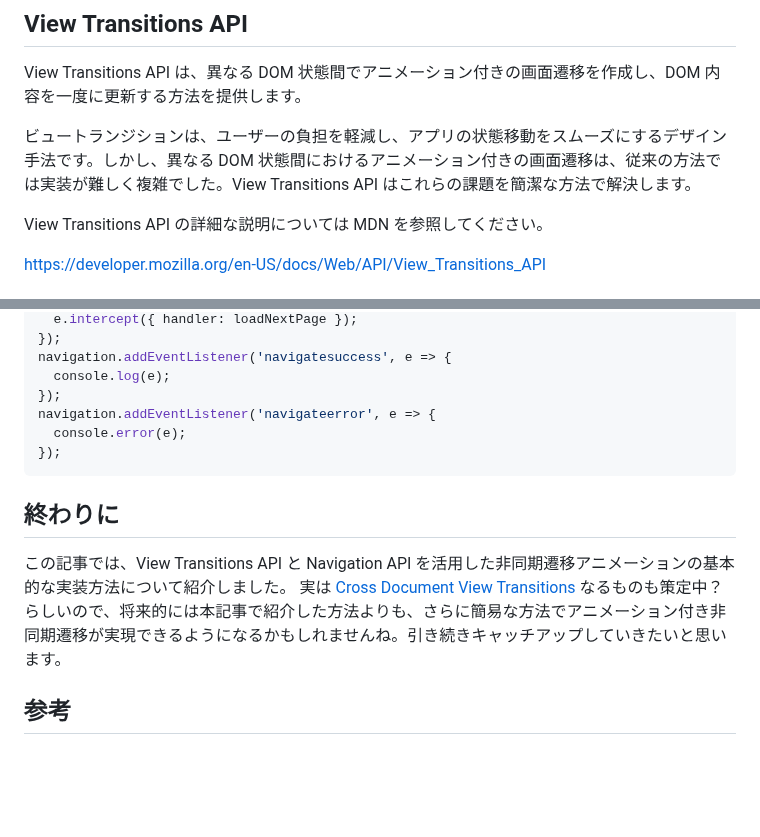
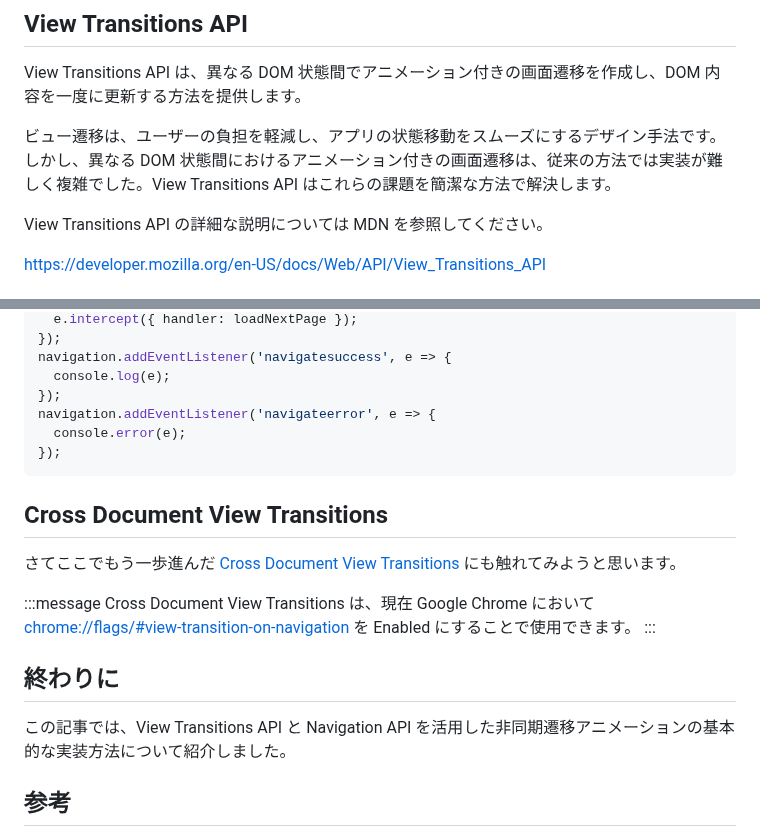
Before and after one commit to yend724/zenn-article, a Markdown page: articles/20230812-1bpoplim35e6eeqi.md, 2 parts joined by grey strips. Drawn GitHub-style; blank space fills up the shorter version.

````diff
--- a/articles/20230812-1bpoplim35e6eeqi.md
+++ b/articles/20230812-1bpoplim35e6eeqi.md
@@ -25,7 +25,7 @@ https://github.com/yend724/view-transitions-api-and-navigation-api-demo
 
 View Transitions API は、異なる DOM 状態間でアニメーション付きの画面遷移を作成し、DOM 内容を一度に更新する方法を提供します。
 
-ビュートランジションは、ユーザーの負担を軽減し、アプリの状態移動をスムーズにするデザイン手法です。しかし、異なる DOM 状態間におけるアニメーション付きの画面遷移は、従来の方法では実装が難しく複雑でした。View Transitions API はこれらの課題を簡潔な方法で解決します。
+ビュー遷移は、ユーザーの負担を軽減し、アプリの状態移動をスムーズにするデザイン手法です。しかし、異なる DOM 状態間におけるアニメーション付きの画面遷移は、従来の方法では実装が難しく複雑でした。View Transitions API はこれらの課題を簡潔な方法で解決します。
 
 View Transitions API の詳細な説明については MDN を参照してください。
 
@@ -191,10 +302,17 @@ navigation.addEventListener('navigateerror', e => {
 });
 ```
 
+## Cross Document View Transitions
+
+さてここでもう一歩進んだ [Cross Document View Transitions](https://github.com/WICG/view-transitions/blob/main/cross-doc-explainer.md) にも触れてみようと思います。
+
+:::message
+Cross Document View Transitions は、現在 Google Chrome において [chrome://flags/#view-transition-on-navigation](chrome://flags/#view-transition-on-navigation) を Enabled にすることで使用できます。
+:::
+
 ## 終わりに
 
 この記事では、View Transitions API と Navigation API を活用した非同期遷移アニメーションの基本的な実装方法について紹介しました。
-実は [Cross Document View Transitions](https://github.com/WICG/view-transitions/blob/main/cross-doc-explainer.md) なるものも策定中？らしいので、将来的には本記事で紹介した方法よりも、さらに簡易な方法でアニメーション付き非同期遷移が実現できるようになるかもしれませんね。引き続きキャッチアップしていきたいと思います。
 
 ## 参考
 
````
Also changed, not shown: other parts of articles/20230812-1bpoplim35e6eeqi.md (+113 -2 lines), articles/20211126-ff73enfjjrxsaxyb.md (+1 -1 lines), images/20211116/euclidean-algorithm.png (renamed from images/20211117/euclidean-algorithm.png), 4 other files.
